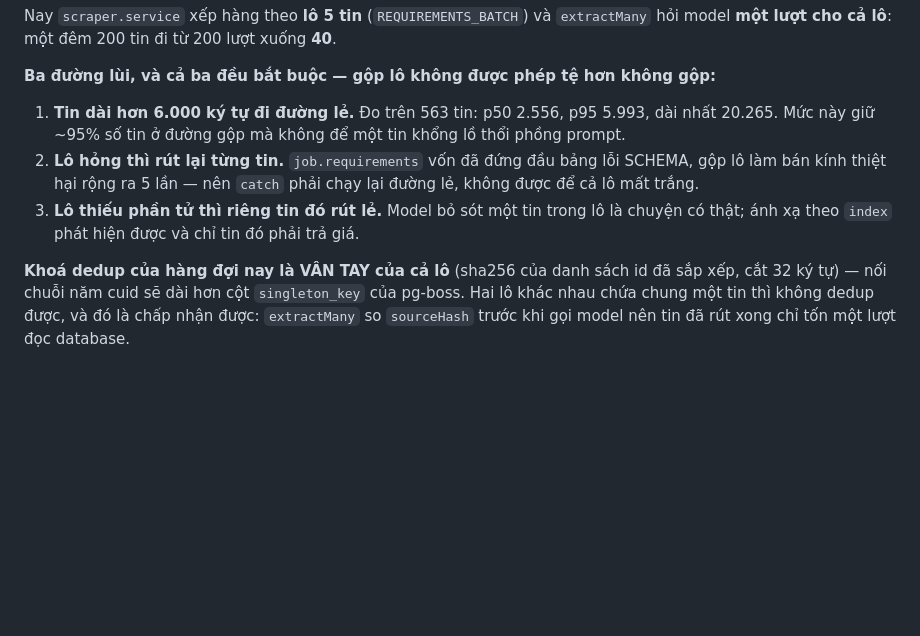
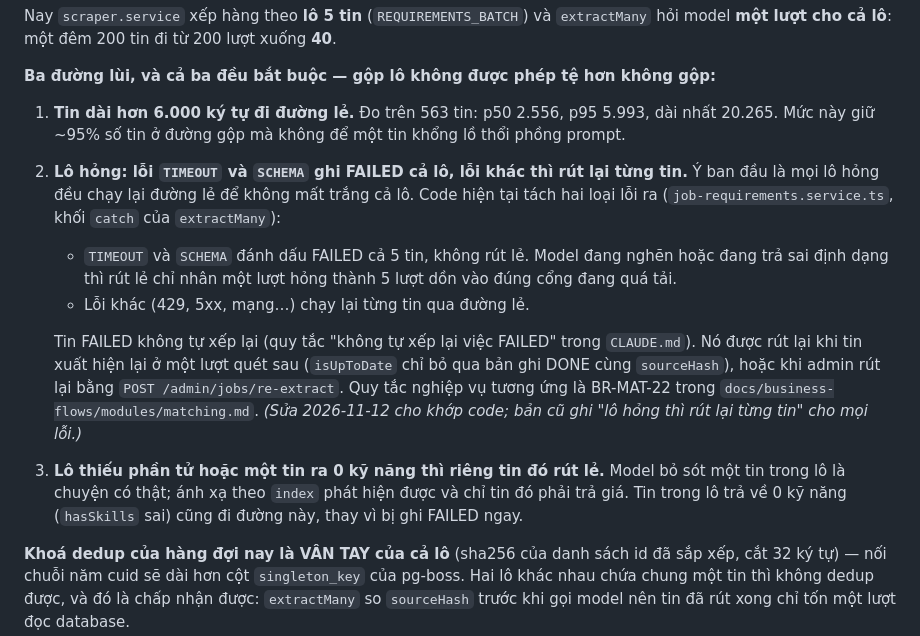
Before and after one commit to BuiThienHoang221204/ai-job-search, a Markdown page: docs/adr/0007-quet-tin-da-nganh.md, the part around the change. GitHub-like rendering; blank space fills up the shorter version.

Commit message:
docs(adr): align ADR 0007 batch fallback with the code
A TIMEOUT or SCHEMA failure marks the whole batch FAILED; only other errors
retry each job singly. A job missing from the batch or returning zero skills
is retried alone.

Co-Authored-By: Claude Opus 5.5 <noreply@anthropic.com>

```diff
--- a/docs/adr/0007-quet-tin-da-nganh.md
+++ b/docs/adr/0007-quet-tin-da-nganh.md
@@ -25,8 +25,12 @@ Nay `scraper.service` xếp hàng theo **lô 5 tin** (`REQUIREMENTS_BATCH`) và
 **Ba đường lùi, và cả ba đều bắt buộc — gộp lô không được phép tệ hơn không gộp:**
 
 1. **Tin dài hơn 6.000 ký tự đi đường lẻ.** Đo trên 563 tin: p50 2.556, p95 5.993, dài nhất 20.265. Mức này giữ ~95% số tin ở đường gộp mà không để một tin khổng lồ thổi phồng prompt.
-2. **Lô hỏng thì rút lại từng tin.** `job.requirements` vốn đã đứng đầu bảng lỗi SCHEMA, gộp lô làm bán kính thiệt hại rộng ra 5 lần — nên `catch` phải chạy lại đường lẻ, không được để cả lô mất trắng.
-3. **Lô thiếu phần tử thì riêng tin đó rút lẻ.** Model bỏ sót một tin trong lô là chuyện có thật; ánh xạ theo `index` phát hiện được và chỉ tin đó phải trả giá.
+2. **Lô hỏng: lỗi `TIMEOUT` và `SCHEMA` ghi FAILED cả lô, lỗi khác thì rút lại từng tin.** Ý ban đầu là mọi lô hỏng đều chạy lại đường lẻ để không mất trắng cả lô. Code hiện tại tách hai loại lỗi ra (`job-requirements.service.ts`, khối `catch` của `extractMany`):
+   - `TIMEOUT` và `SCHEMA` đánh dấu FAILED cả 5 tin, không rút lẻ. Model đang nghẽn hoặc đang trả sai định dạng thì rút lẻ chỉ nhân một lượt hỏng thành 5 lượt dồn vào đúng cổng đang quá tải.
+   - Lỗi khác (429, 5xx, mạng…) chạy lại từng tin qua đường lẻ.
+
+   Tin FAILED không tự xếp lại (quy tắc "không tự xếp lại việc FAILED" trong `CLAUDE.md`). Nó được rút lại khi tin xuất hiện lại ở một lượt quét sau (`isUpToDate` chỉ bỏ qua bản ghi DONE cùng `sourceHash`), hoặc khi admin rút lại bằng `POST /admin/jobs/re-extract`. Quy tắc nghiệp vụ tương ứng là BR-MAT-22 trong `docs/business-flows/modules/matching.md`. *(Sửa 2026-11-12 cho khớp code; bản cũ ghi "lô hỏng thì rút lại từng tin" cho mọi lỗi.)*
+3. **Lô thiếu phần tử hoặc một tin ra 0 kỹ năng thì riêng tin đó rút lẻ.** Model bỏ sót một tin trong lô là chuyện có thật; ánh xạ theo `index` phát hiện được và chỉ tin đó phải trả giá. Tin trong lô trả về 0 kỹ năng (`hasSkills` sai) cũng đi đường này, thay vì bị ghi FAILED ngay.
 
 **Khoá dedup của hàng đợi nay là VÂN TAY của cả lô** (sha256 của danh sách id đã sắp xếp, cắt 32 ký tự) — nối chuỗi năm cuid sẽ dài hơn cột `singleton_key` của pg-boss. Hai lô khác nhau chứa chung một tin thì không dedup được, và đó là chấp nhận được: `extractMany` so `sourceHash` trước khi gọi model nên tin đã rút xong chỉ tốn một lượt đọc database.
 
```
